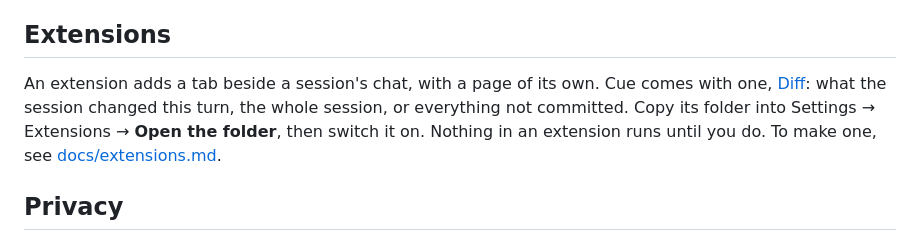
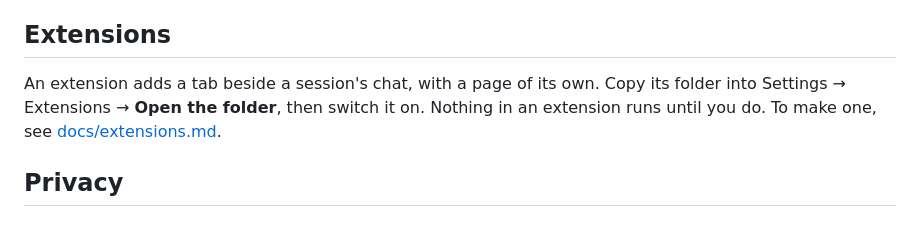
Before and after one commit to spacegrowth/cue, a Markdown page: README.md, the part around the change. GitHub-like rendering.

Commit message:
Docs: no mention of Diff until it's merged
Co-Authored-By: Claude Opus 5.5 <noreply@anthropic.com>
Claude-Session: https://claude.ai/code/session_017nfAfbFiYFBnPXaavccxLR

```diff
--- a/README.md
+++ b/README.md
@@ -57,10 +57,9 @@ it changes, and never runs anything. If it doesn't match this format, the pill s
 
 ## Extensions
 
-An extension adds a tab beside a session's chat, with a page of its own. Cue comes with one,
-[Diff](extensions/diff): what the session changed this turn, the whole session, or everything not
-committed. Copy its folder into Settings → Extensions → **Open the folder**, then switch it on. Nothing
-in an extension runs until you do. To make one, see [docs/extensions.md](docs/extensions.md).
+An extension adds a tab beside a session's chat, with a page of its own. Copy its folder into
+Settings → Extensions → **Open the folder**, then switch it on. Nothing in an extension runs until you
+do. To make one, see [docs/extensions.md](docs/extensions.md).
 
 ## Privacy
 
```
Also changed, not shown: docs/extensions.md (+2 -3 lines).
